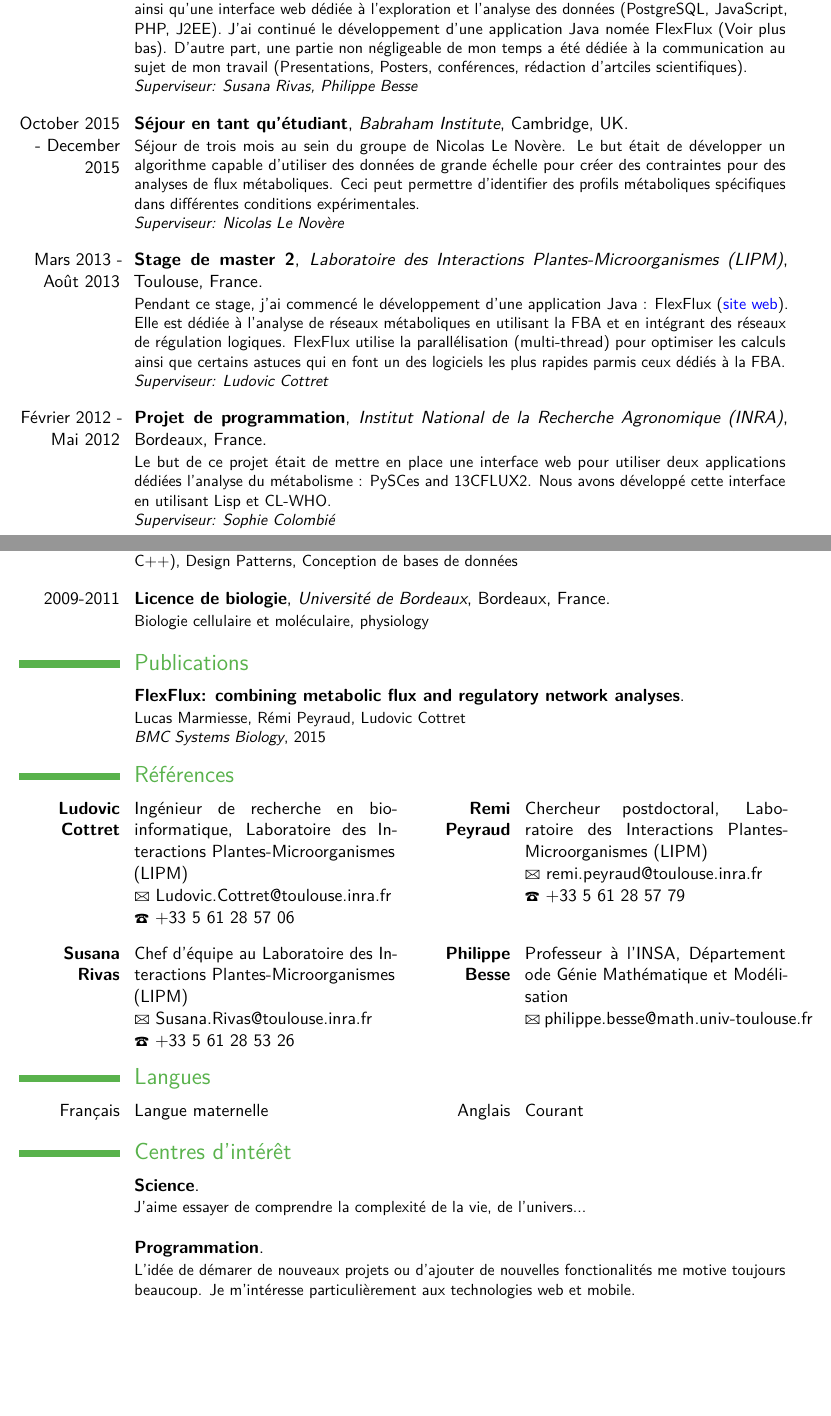
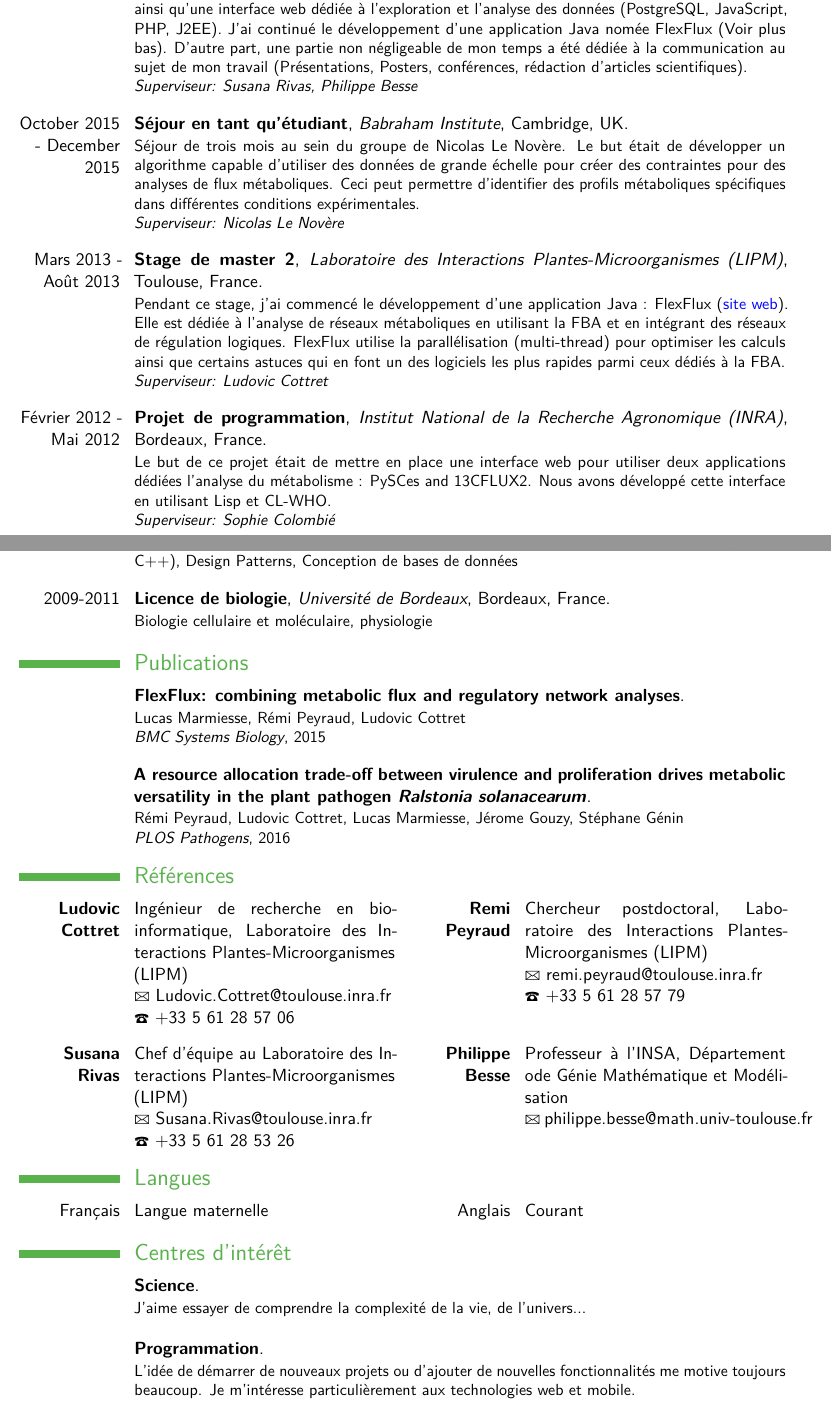
Before and after one commit to lmarmiesse/CV-generator, a LaTeX CV (toLatex/latex/CV-fr.tex): two parts of pages 1 and 2 of 2, joined at a grey line, cut so that both start at the same text, the shorter picture padded with empty space. Compiled offline with pdfLaTeX.

Commit message:
added publi

```diff
--- a/toLatex/latex/CV-fr.tex
+++ b/toLatex/latex/CV-fr.tex
@@ -28,16 +28,17 @@
 \subsection{Bio-informatique}
 \cvdoubleitem{\textbf{Biologie des systèmes}}{Modélisation du métabolisme, Flux Balance Analysis, Modélisation de réseaux de gènes, Modèles logiques}{\textbf{Analyse de données}}{Analyse de données transcriptomiques, Integration de données hétérogènes}
 \section{Expériences}
-\cventry[1em]{Depuis octobre 2013}{Doctorat}{Laboratoire des Interactions Plantes-Microorganismes (LIPM)}{Toulouse, France}{}{Durant ma thèse, j'ai initié la modélisation mathématique d'un système biologique étudié par l'équipe depuis des années. Il correspond aux réseaux moléculaires impliqués dans la défense de la plante face à des micro-orgnismes pathogènes. Mon travail a consisté en l'analyses statistique de données hétérogènes de grande échelle et à du data-mining. J'ai aussi développé une base de données ainsi qu'une interface web dédiée à l'exploration et l'analyse des données (PostgreSQL, JavaScript, PHP, J2EE). J'ai continué le développement d'une application Java nomée FlexFlux (Voir plus bas). D'autre part, une partie non négligeable de mon temps a été dédiée à la communication au sujet de mon travail (Presentations, Posters, conférences, rédaction d'artciles scientifiques). \newline{} \textit{Superviseur: Susana Rivas, Philippe Besse}}
+\cventry[1em]{Depuis octobre 2013}{Doctorat}{Laboratoire des Interactions Plantes-Microorganismes (LIPM)}{Toulouse, France}{}{Durant ma thèse, j'ai initié la modélisation mathématique d'un système biologique étudié par l'équipe depuis des années. Il correspond aux réseaux moléculaires impliqués dans la défense de la plante face à des micro-orgnismes pathogènes. Mon travail a consisté en l'analyses statistique de données hétérogènes de grande échelle et à du data-mining. J'ai aussi développé une base de données ainsi qu'une interface web dédiée à l'exploration et l'analyse des données (PostgreSQL, JavaScript, PHP, J2EE). J'ai continué le développement d'une application Java nomée FlexFlux (Voir plus bas). D'autre part, une partie non négligeable de mon temps a été dédiée à la communication au sujet de mon travail (Présentations, Posters, conférences, rédaction d'articles scientifiques). \newline{} \textit{Superviseur: Susana Rivas, Philippe Besse}}
 \cventry[1em]{October 2015 - December 2015}{Séjour en tant qu'étudiant}{Babraham Institute}{Cambridge, UK}{}{Séjour de trois mois au sein du groupe de Nicolas Le Novère. Le but était de développer un algorithme capable d'utiliser des données de grande échelle pour créer des contraintes pour des analyses de flux métaboliques. Ceci peut permettre d'identifier des profils métaboliques spécifiques dans différentes conditions expérimentales. \newline{} \textit{Superviseur: Nicolas Le Novère}}
-\cventry[1em]{Mars 2013 - Août 2013}{Stage de master 2}{Laboratoire des Interactions Plantes-Microorganismes (LIPM)}{Toulouse, France}{}{Pendant ce stage, j'ai commencé le développement d'une application Java : FlexFlux (\Colorhref{http://lipm-bioinfo.toulouse.inra.fr/flexflux/}{site web}). Elle est dédiée à l'analyse de réseaux métaboliques en utilisant la FBA et en intégrant des réseaux de régulation logiques. FlexFlux utilise la parallélisation (multi-thread) pour optimiser les calculs ainsi que certains astuces qui en font un des logiciels les plus rapides parmis ceux dédiés à la FBA. \newline{} \textit{Superviseur: Ludovic Cottret}}
+\cventry[1em]{Mars 2013 - Août 2013}{Stage de master 2}{Laboratoire des Interactions Plantes-Microorganismes (LIPM)}{Toulouse, France}{}{Pendant ce stage, j'ai commencé le développement d'une application Java : FlexFlux (\Colorhref{http://lipm-bioinfo.toulouse.inra.fr/flexflux/}{site web}). Elle est dédiée à l'analyse de réseaux métaboliques en utilisant la FBA et en intégrant des réseaux de régulation logiques. FlexFlux utilise la parallélisation (multi-thread) pour optimiser les calculs ainsi que certains astuces qui en font un des logiciels les plus rapides parmi ceux dédiés à la FBA. \newline{} \textit{Superviseur: Ludovic Cottret}}
 \cventry[1em]{Février 2012 - Mai 2012}{Projet de programmation}{Institut National de la Recherche Agronomique (INRA)}{Bordeaux, France}{}{Le but de ce projet était de mettre en place une interface web pour utiliser deux applications dédiées l'analyse du métabolisme : PySCes and 13CFLUX2. Nous avons développé cette interface en utilisant Lisp et CL-WHO. \newline{} \textit{Superviseur: Sophie Colombié}}
 \section{Études}
 \cventry[1em]{Depuis octobre 2013}{Doctorat}{Laboratoire des Interactions Plantes-Microorganismes (LIPM)}{Toulouse, France}{}{}
 \cventry[1em]{2011-2012}{Master en Bio-informatique}{Université de Bordeaux}{Bordeaux, France}{}{Systèmes Unix, Algorithmique, Conception de logiciels, Programmation orientée objet (Java et C++), Design Patterns, Conception de bases de données}
-\cventry[1em]{2009-2011}{Licence de biologie}{Université de Bordeaux}{Bordeaux, France}{}{Biologie cellulaire et moléculaire, physiology}
+\cventry[1em]{2009-2011}{Licence de biologie}{Université de Bordeaux}{Bordeaux, France}{}{Biologie cellulaire et moléculaire, physiologie}
 \section{Publications}
 \cventry[1em]{}{FlexFlux: combining metabolic flux and regulatory network analyses}{}{}{}{Lucas Marmiesse, Rémi Peyraud, Ludovic Cottret\newline{} \textit{BMC Systems Biology}, 2015}
+\cventry[1em]{}{A resource allocation trade-off between virulence and proliferation drives metabolic versatility in the plant pathogen \textit{Ralstonia solanacearum}}{}{}{}{Rémi Peyraud, Ludovic Cottret, Lucas Marmiesse, Jérome Gouzy, Stéphane Génin\newline{} \textit{PLOS Pathogens}, 2016}
 \section{Références}
 \cvdoubleitem[1em]{\textbf{Ludovic Cottret}}{Ingénieur de recherche en bio-informatique, Laboratoire des Interactions Plantes-Microorganismes (LIPM)\newline \emailsymbol \mbox{Ludovic.Cottret@toulouse.inra.fr}\newline \phonesymbol +33 5 61 28 57 06}{\textbf{Remi Peyraud}}{Chercheur postdoctoral, Laboratoire des Interactions Plantes-Microorganismes (LIPM)\newline \emailsymbol \mbox{remi.peyraud@toulouse.inra.fr}\newline \phonesymbol +33 5 61 28 57 79}
 \cvdoubleitem[1em]{\textbf{Susana Rivas}}{Chef d'équipe au Laboratoire des Interactions Plantes-Microorganismes (LIPM)\newline \emailsymbol \mbox{Susana.Rivas@toulouse.inra.fr}\newline \phonesymbol +33 5 61 28 53 26}{\textbf{Philippe Besse}}{Professeur à l'INSA, Département ode Génie Mathématique et Modélisation\newline \emailsymbol \mbox{philippe.besse@math.univ-toulouse.fr}}
@@ -45,6 +46,6 @@
 \cvdoubleitem[1em]{Français}{Langue maternelle}{Anglais}{Courant}
 \section{Centres d'intérêt}
 \cventry[1em]{}{Science}{}{}{}{J'aime essayer de comprendre la complexité de la vie, de l'univers...}
-\cventry[1em]{}{Programmation}{}{}{}{L'idée de démarer de nouveaux projets ou d'ajouter de nouvelles fonctionalités me motive toujours beaucoup. Je m'intéresse particulièrement aux technologies web et mobile.}
+\cventry[1em]{}{Programmation}{}{}{}{L'idée de démarrer de nouveaux projets ou d'ajouter de nouvelles fonctionnalités me motive toujours beaucoup. Je m'intéresse particulièrement aux technologies web et mobile.}
 \cventry[1em]{}{Autres}{}{}{}{Je joue de la guitare (5 ans de cours), J'aime les voyages, le cinéma...}
 \end{document}
```
Also changed, not shown: toLatex/latex/CV-en.tex (+1 -1 lines), 3 other files.
